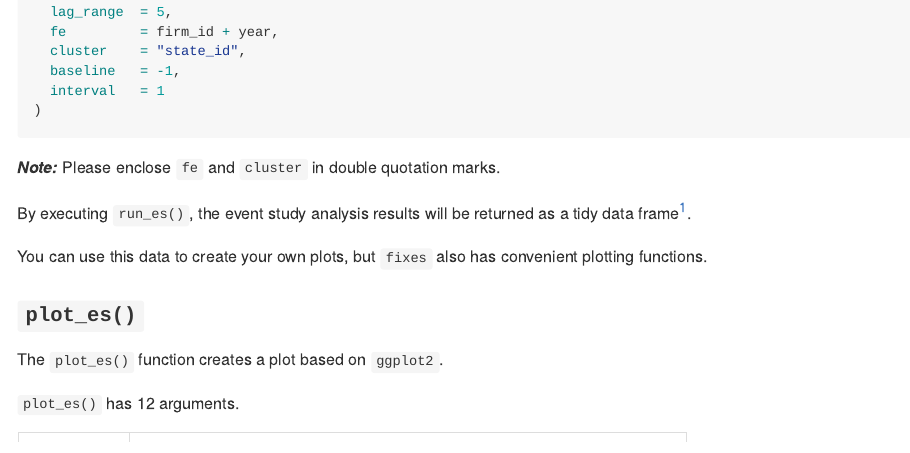
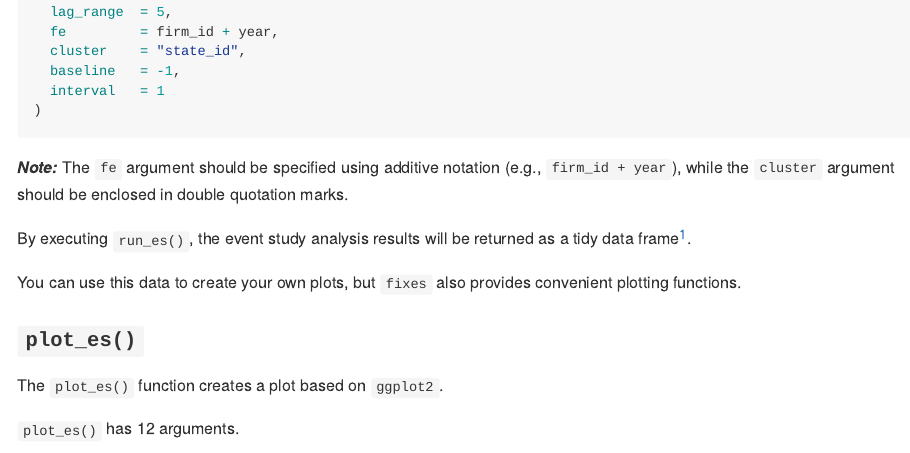
Before and after one commit to yo5uke/fixes, a Quarto document (README.qmd): the page in a window 1100 px wide, from 2430 px down. The pictures show the output file README.md that the author committed with the source, drawn offline in the style of GitHub; badge pictures from the web are left out.

Commit message:
Update README files

````diff
--- a/README.qmd
+++ b/README.qmd
@@ -459,11 +459,11 @@ event_study <- run_es(
 )
 ```
 
-***Note:*** Please enclose `fe` and `cluster` in double quotation marks.
+***Note:*** The `fe` argument should be specified using additive notation (e.g., `firm_id + year`), while the `cluster` argument should be enclosed in double quotation marks.
 
-By executing `run_es()`, the event study analysis results will be returned as a tidy data frame^[Behind the scenes of the analysis, fixest::feols() is used.].
+By executing `run_es()`, the event study analysis results will be returned as a tidy data frame^[Behind the scenes, `fixest::feols()` is used for estimation.].
 
-You can use this data to create your own plots, but `fixes` also has convenient plotting functions.
+You can use this data to create your own plots, but `fixes` also provides convenient plotting functions.
 
 ### `plot_es()`
 
````
Also changed, not shown: README.md.
